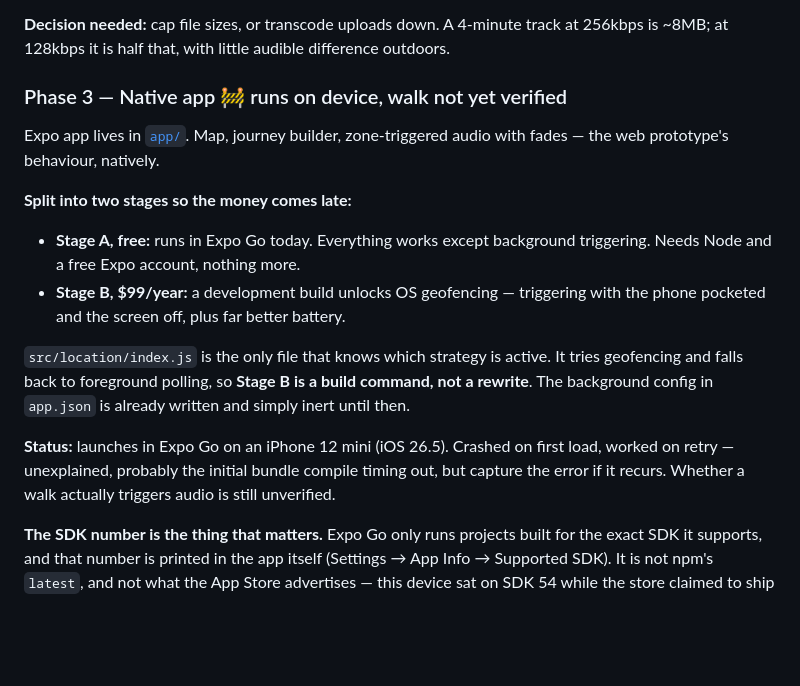
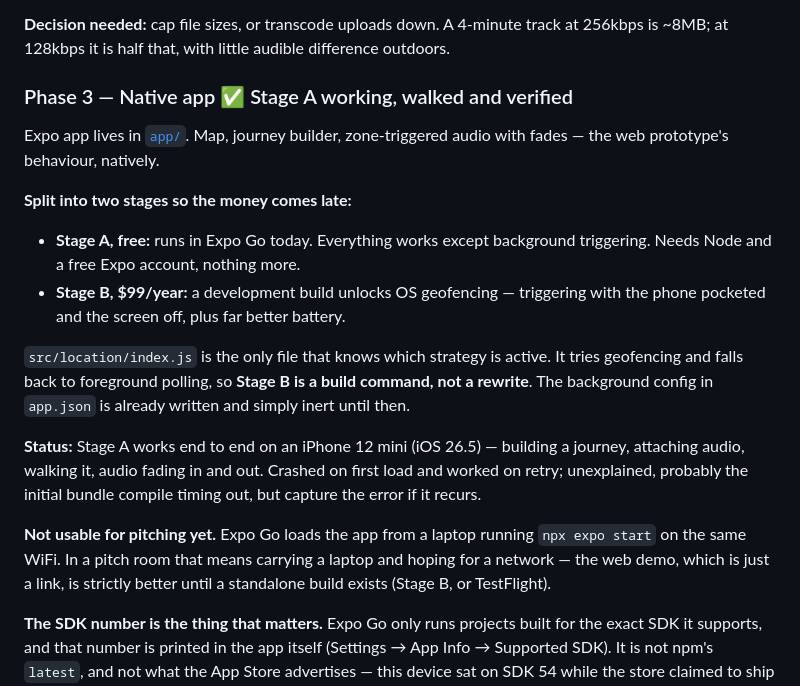
Before and after one commit to martinscaune44-maker/mmry, a Markdown page: NOTES.md, the part around the change. Rendered like a GitHub page; blank space fills up the shorter version.

Commit message:
Mark Stage A of the native app verified on device
Building, attaching audio and walking all work on hardware. Notes that Expo Go
still depends on a laptop serving over local WiFi, so the web demo remains the
better thing to pitch with.

```diff
--- a/NOTES.md
+++ b/NOTES.md
@@ -128,7 +128,7 @@ the two current tracks are 8MB and 6.5MB.
 track at 256kbps is ~8MB; at 128kbps it is half that, with little audible
 difference outdoors.
 
-### Phase 3 — Native app 🚧 runs on device, walk not yet verified
+### Phase 3 — Native app ✅ Stage A working, walked and verified
 
 Expo app lives in [`app/`](app/). Map, journey builder, zone-triggered audio
 with fades — the web prototype's behaviour, natively.
@@ -145,10 +145,15 @@ It tries geofencing and falls back to foreground polling, so **Stage B is a
 build command, not a rewrite**. The background config in `app.json` is already
 written and simply inert until then.
 
-**Status:** launches in Expo Go on an iPhone 12 mini (iOS 26.5). Crashed on
-first load, worked on retry — unexplained, probably the initial bundle compile
-timing out, but capture the error if it recurs. Whether a walk actually
-triggers audio is still unverified.
+**Status:** Stage A works end to end on an iPhone 12 mini (iOS 26.5) — building
+a journey, attaching audio, walking it, audio fading in and out. Crashed on
+first load and worked on retry; unexplained, probably the initial bundle
+compile timing out, but capture the error if it recurs.
+
+**Not usable for pitching yet.** Expo Go loads the app from a laptop running
+`npx expo start` on the same WiFi. In a pitch room that means carrying a laptop
+and hoping for a network — the web demo, which is just a link, is strictly
+better until a standalone build exists (Stage B, or TestFlight).
 
 **The SDK number is the thing that matters.** Expo Go only runs projects built
 for the exact SDK it supports, and that number is printed in the app itself
```
